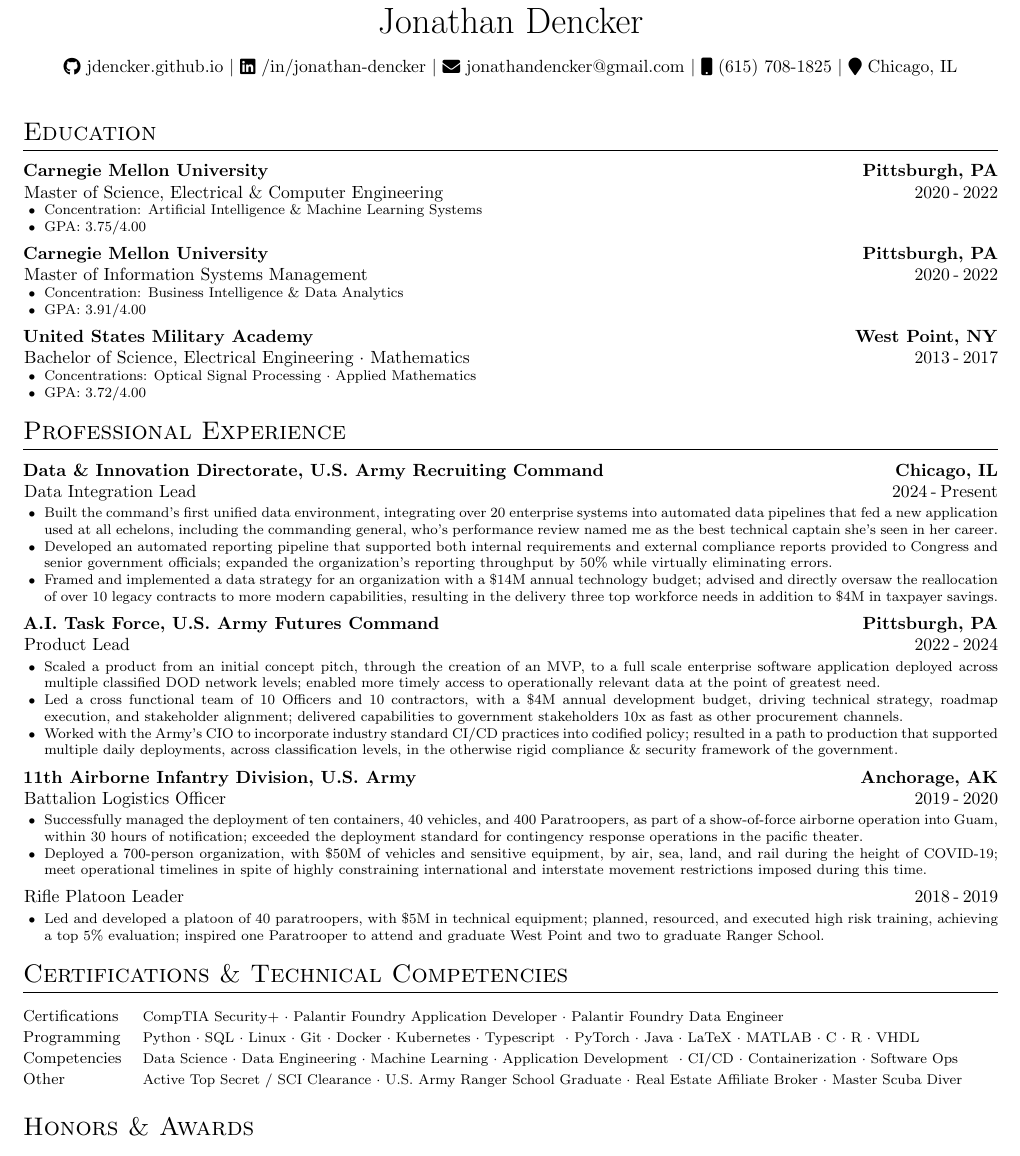
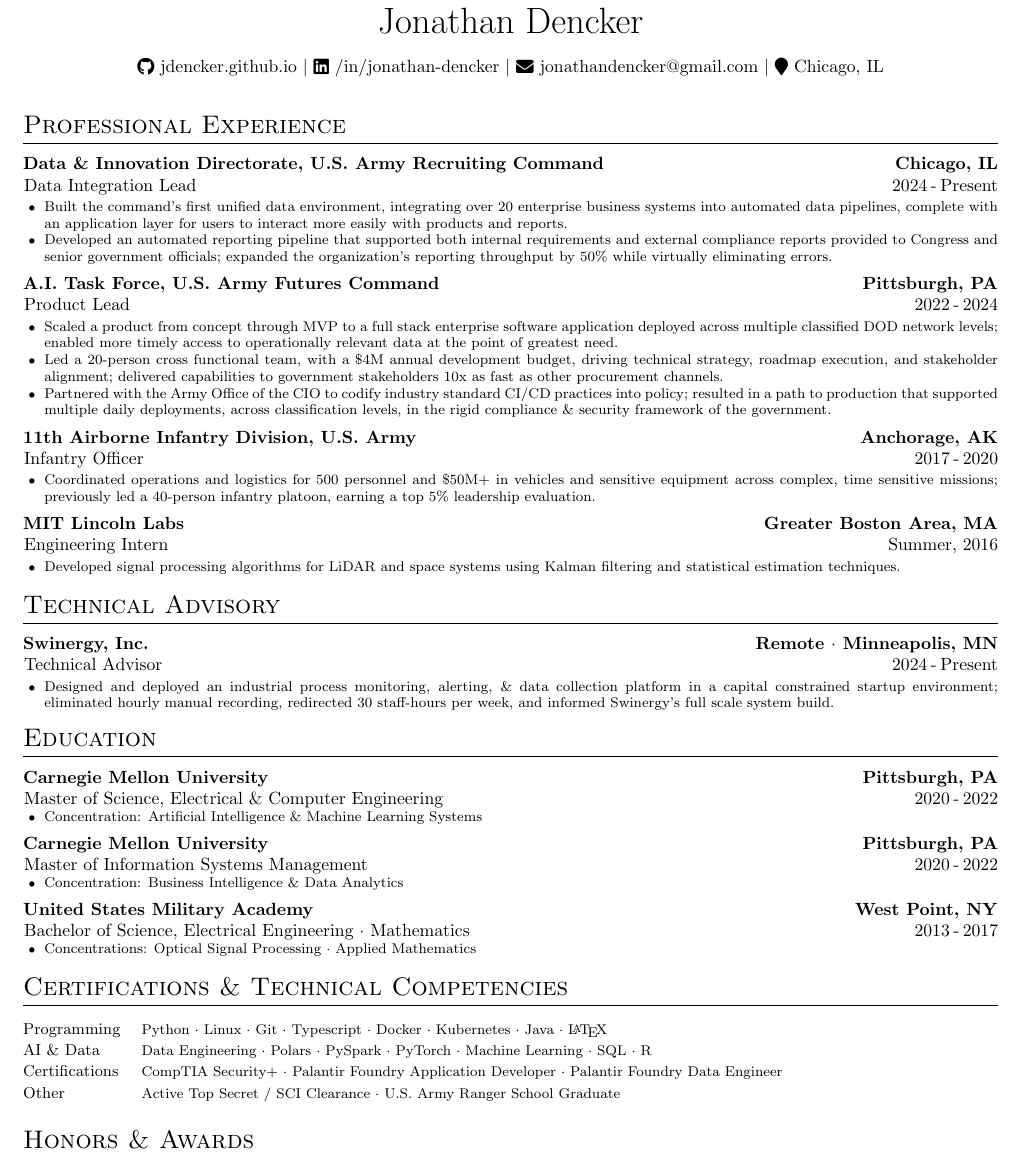
Before and after one commit to jdencker/resume, a LaTeX CV (src/resume.tex): part of the page, cut so that both start at the same text. Compiled offline with pdfLaTeX.

Commit message:
feat(resume): update with technical advisory section

```diff
--- a/src/resume.tex
+++ b/src/resume.tex
@@ -62,11 +62,52 @@
     \raisebox{-0.1\height}\faGithub\ jdencker.github.io $|$
     \raisebox{-0.1\height}\faLinkedin\ /in/jonathan-dencker $|$
     \raisebox{-0.1\height}\faEnvelope \ jonathandencker@gmail.com $|$
-    \raisebox{-0.1\height}\faMobile \ (615) 708-1825 $|$
     \raisebox{-0.1\height}\faMapMarker \ Chicago, IL
 }
 \end{tabularx}
-\vspace{16pt}
+\vspace{12pt}
+%% ----- EXPERIENCE ----- %
+\section{Professional Experience}
+    \textbf{Data \& Innovation Directorate, U.S. Army Recruiting Command} \hfill \textbf{Chicago, IL} \\
+    \hspace*{0.5pt}Data Integration Lead \hfill 2024\hspace{2pt}-\hspace{2pt}Present \\
+        \vspace{-16pt}
+        \begin{tightitemize}
+            \item Built the command’s first unified data environment, integrating over 20 enterprise business systems into automated data pipelines, complete with an application layer for users to interact more easily with products and reports.
+            \item Developed an automated reporting pipeline that supported both internal requirements and external compliance reports provided to Congress and senior government officials; expanded the organization's reporting throughput by 50\% while virtually eliminating errors.
+        \end{tightitemize}
+        \vspace{-2pt}
+    \textbf{A.I. Task Force, U.S. Army Futures Command}  \hfill \textbf{Pittsburgh, PA} \\
+    \hspace*{0.5pt}Product Lead \hfill 2022\hspace{2pt}-\hspace{2pt}2024 \\
+        \vspace{-16pt}
+        \begin{tightitemize}
+            \item Scaled a product from concept through MVP to a full stack enterprise software application deployed across multiple classified DOD network levels; enabled more timely access to operationally relevant data at the point of greatest need.
+            \item Led a 20-person cross functional team, with a \$4M annual development budget, driving technical strategy, roadmap execution, and stakeholder alignment; delivered capabilities to government stakeholders 10x as fast as other procurement channels.
+            \item Partnered with the Army Office of the CIO to codify industry standard CI/CD practices into policy; resulted in a path to production that supported multiple daily deployments, across classification levels, in the rigid compliance \& security framework of the government.
+        \end{tightitemize}
+        \vspace{-2pt}
+    \textbf{11th Airborne Infantry Division, U.S. Army} \hfill \textbf{Anchorage, AK} \\
+    \hspace*{0.5pt}Infantry Officer \hfill  2017\hspace{2pt}-\hspace{2pt}2020 \\
+        \vspace{-16pt}
+        \begin{tightitemize}
+            \item Coordinated operations and logistics for 500 personnel and \$50M+ in vehicles and sensitive equipment across complex, time sensitive missions; previously led a 40-person infantry platoon, earning a top 5\% leadership evaluation.
+        \end{tightitemize}
+        \vspace{-2pt}
+        \textbf{MIT Lincoln Labs} \hfill \textbf{Greater Boston Area, MA} \\
+    \hspace*{0.5pt}Engineering Intern \hfill  Summer, 2016 \\
+        \vspace{-16pt}
+        \begin{tightitemize}
+            \item Developed signal processing algorithms for LiDAR and space systems using Kalman filtering and statistical estimation techniques.
+        \end{tightitemize}
+\medskip
+\section{Technical Advisory}
+    \textbf{Swinergy, Inc.} \hfill \textbf{Remote $\cdot$ Minneapolis, MN} \\
+    \hspace*{0.5pt}Technical Advisor \hfill 2024\hspace{2pt}-\hspace{2pt}Present \\
+        \vspace{-16pt}
+        \begin{tightitemize}
+            \item Designed and deployed an industrial process monitoring, alerting, \& data collection platform in a capital constrained startup environment; eliminated hourly manual recording, redirected 30 staff-hours per week, and informed Swinergy's full scale system build.
+        \end{tightitemize}
+        \vspace{-2pt}
+\medskip
 %% ----- EDUCATION ----- %
 \section{Education}
     \textbf{Carnegie Mellon University  \hfill \textbf{Pittsburgh, PA}} \\
@@ -74,7 +115,6 @@
         \vspace{-18pt}
         \begin{tightitemize}
             \item Concentration: Artificial Intelligence \& Machine Learning Systems
-            \item GPA: 3.75/4.00
         \end{tightitemize}
         \vspace{-2pt}
     \textbf{Carnegie Mellon University  \hfill \textbf{Pittsburgh, PA}} \\
@@ -82,7 +122,6 @@
         \vspace{-18pt}
         \begin{tightitemize}
             \item Concentration: Business Intelligence \& Data Analytics
-            \item GPA: 3.91/4.00
         \end{tightitemize}
         \vspace{-2pt}
     \textbf{United States Military Academy \hfill West Point, NY} \\
@@ -90,52 +129,15 @@
         \vspace{-18pt}
         \begin{tightitemize}
             \item Concentrations: Optical Signal Processing $\cdot$ Applied Mathematics
-            \item GPA: 3.72/4.00
-        \end{tightitemize}
-\medskip
-%% ----- EXPERIENCE ----- %
-\section{Professional Experience}
-    \textbf{Data \& Innovation Directorate, U.S. Army Recruiting Command} \hfill \textbf{Chicago, IL} \\
-    \hspace*{0.5pt}Data Integration Lead \hfill 2024\hspace{2pt}-\hspace{2pt}Present \\
-        \vspace{-16pt}
-        \begin{tightitemize}
-            \item Built the command’s first unified data environment, integrating over 20 enterprise systems into automated data pipelines that fed a new application used at all echelons, including the commanding general, who's performance review named me as the best technical captain she's seen in her career.
-            \item Developed an automated reporting pipeline that supported both internal requirements and external compliance reports provided to Congress and senior government officials; expanded the organization's reporting throughput by 50\% while virtually eliminating errors.
-            \item Framed and implemented a data strategy for an organization with a \$14M annual technology budget; advised and directly oversaw the reallocation of over 10 legacy contracts to more modern capabilities, resulting in the delivery three top workforce needs in addition to \$4M in taxpayer savings.
-        \end{tightitemize}
-        \vspace{-2pt}
-    \textbf{A.I. Task Force, U.S. Army Futures Command}  \hfill \textbf{Pittsburgh, PA} \\
-    \hspace*{0.5pt}Product Lead \hfill 2022\hspace{2pt}-\hspace{2pt}2024 \\
-        \vspace{-16pt}
-        \begin{tightitemize}
-            \item Scaled a product from an initial concept pitch, through the creation of an MVP, to a full scale enterprise software application deployed across multiple classified DOD network levels; enabled more timely access to operationally relevant data at the point of greatest need.
-            \item Led a cross functional team of 10 Officers and 10 contractors, with a \$4M annual development budget, driving technical strategy, roadmap execution, and stakeholder alignment; delivered capabilities to government stakeholders 10x as fast as other procurement channels.
-            \item Worked with the Army's CIO to incorporate industry standard CI/CD practices into codified policy; resulted in a path to production that supported multiple daily deployments, across classification levels, in the otherwise rigid compliance \& security framework of the government.
-        \end{tightitemize}
-        \vspace{-2pt}
-    \textbf{11th Airborne Infantry Division, U.S. Army} \hfill \textbf{Anchorage, AK} \\
-    \hspace*{0.5pt}Battalion Logistics Officer \hfill  2019\hspace{2pt}-\hspace{2pt}2020 \\
-        \vspace{-16pt}
-        \begin{tightitemize}
-            \item Successfully managed the deployment of ten containers, 40 vehicles, and 400 Paratroopers, as part of a show-of-force airborne operation into Guam, within 30 hours of notification; exceeded the deployment standard for contingency response operations in the pacific theater.
-            \item Deployed a 700-person organization, with \$50M of vehicles and sensitive equipment, by air, sea, land, and rail during the height of COVID-19; meet operational timelines in spite of highly constraining international and interstate movement restrictions imposed during this time.
-        \end{tightitemize}
-        \vspace{-2pt}
-    \hspace*{0.5pt}Rifle Platoon Leader \hfill 2018\hspace{2pt}-\hspace{2pt}2019 \\
-        \vspace{-16pt}
-        \begin{tightitemize}
-            \item Led and developed a platoon of 40 paratroopers, with \$5M in technical equipment; planned, resourced, and executed high risk training, achieving a top 5\% evaluation; inspired one Paratrooper to attend and graduate West Point and two to graduate Ranger School.
         \end{tightitemize}
 \medskip
 %% ------ SKILLS ----- %
 \section{Certifications \& Technical Competencies}
     \begin{tabularx}{\linewidth}{@{}l X@{}}
-        \small Certifications &  \footnotesize CompTIA Security+ $\cdot$ Palantir Foundry Application Developer $\cdot$ Palantir Foundry Data Engineer\\
-        \small Programming &  \footnotesize Python $\cdot$ SQL $\cdot$ Linux $\cdot$ Git $\cdot$ Docker $\cdot$ Kubernetes $\cdot$ Typescript \
-                                            $\cdot$ PyTorch $\cdot$ Java $\cdot$ LaTeX $\cdot$ MATLAB $\cdot$ C $\cdot$ R $\cdot$ VHDL\\
-        \small Competencies & \footnotesize Data Science $\cdot$ Data Engineering $\cdot$ Machine Learning $\cdot$ Application Development \
-                                            $\cdot$ CI/CD $\cdot$ Containerization $\cdot$ Software Ops \\
-        \small Other & \footnotesize Active Top Secret / SCI Clearance $\cdot$ U.S. Army Ranger School Graduate $\cdot$ Real Estate Affiliate Broker $\cdot$ Master Scuba Diver \\
+        \small Programming &  \footnotesize Python $\cdot$ Linux $\cdot$ Git $\cdot$ Typescript $\cdot$ Docker $\cdot$ Kubernetes $\cdot$ Java $\cdot$ \LaTeX \\
+        \small AI \& Data & \footnotesize Data Engineering $\cdot$ Polars $\cdot$ PySpark $\cdot$ PyTorch $\cdot$ Machine Learning $\cdot$ SQL $\cdot$ R \\
+        \small Certifications &  \footnotesize CompTIA Security+ $\cdot$ Palantir Foundry Application Developer $\cdot$ Palantir Foundry Data Engineer \\
+        \small Other & \footnotesize Active Top Secret / SCI Clearance $\cdot$ U.S. Army Ranger School Graduate \\
     \end{tabularx}
 \medskip
 %% ------ HONORS & AWARDS ----- %
```
Also changed, not shown: lint-config.yml (+6 -2 lines).
